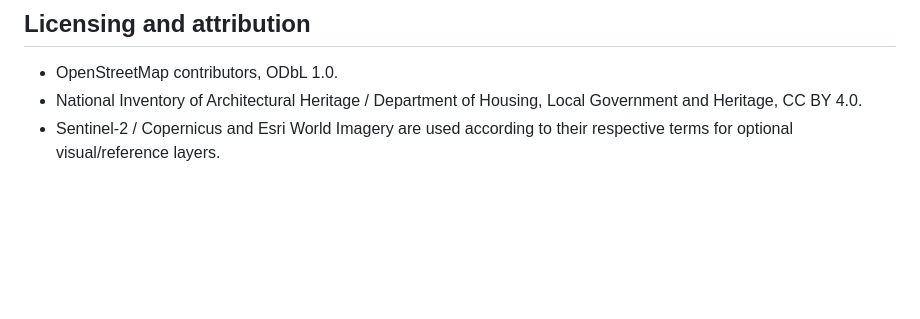
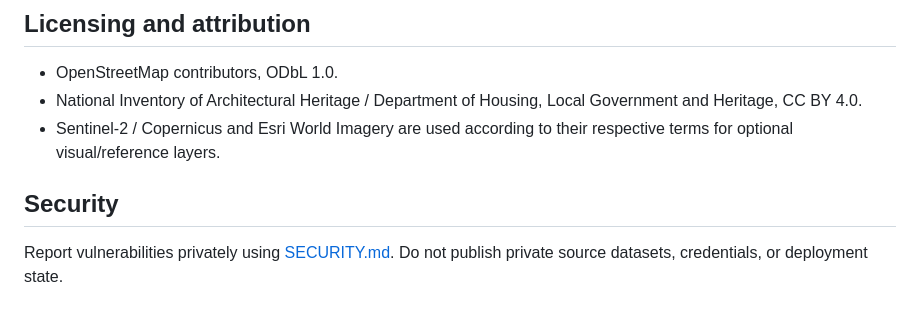
Before and after one commit to ZeroXSHDW/ireland-geometry, a Markdown page: README.md, the part around the change. GitHub-like rendering; blank space fills up the shorter version.

Commit message:
docs: add security and contribution guidance

```diff
--- a/README.md
+++ b/README.md
@@ -1454,3 +1454,7 @@ It reports the release gate’s explicit validation-record requirement under
   Local Government and Heritage, CC BY 4.0.
 - Sentinel-2 / Copernicus and Esri World Imagery are used according to their
   respective terms for optional visual/reference layers.
+
+## Security
+
+Report vulnerabilities privately using [SECURITY.md](SECURITY.md). Do not publish private source datasets, credentials, or deployment state.
```
Also changed, not shown: SECURITY.md (added, +13 -0 lines).
